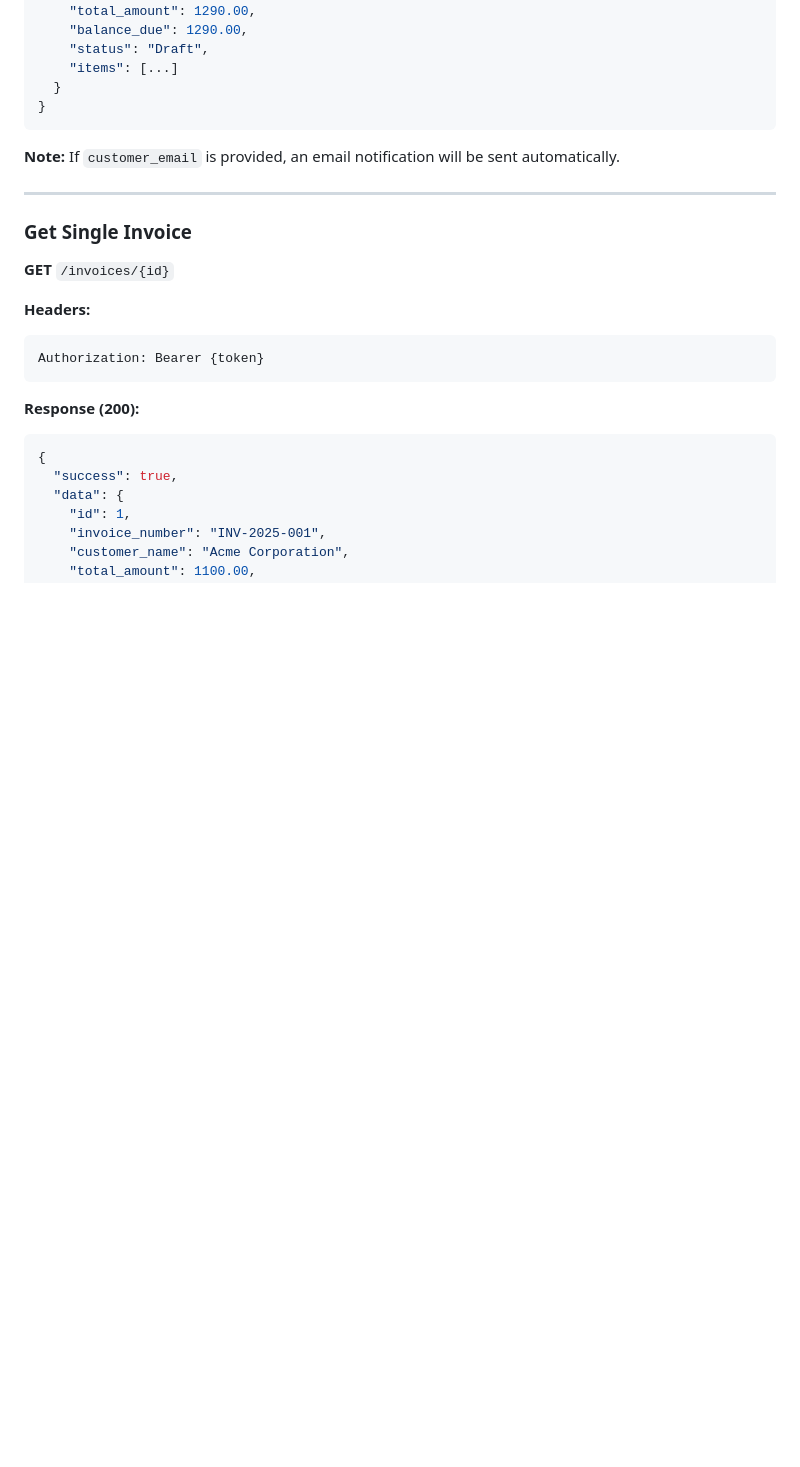
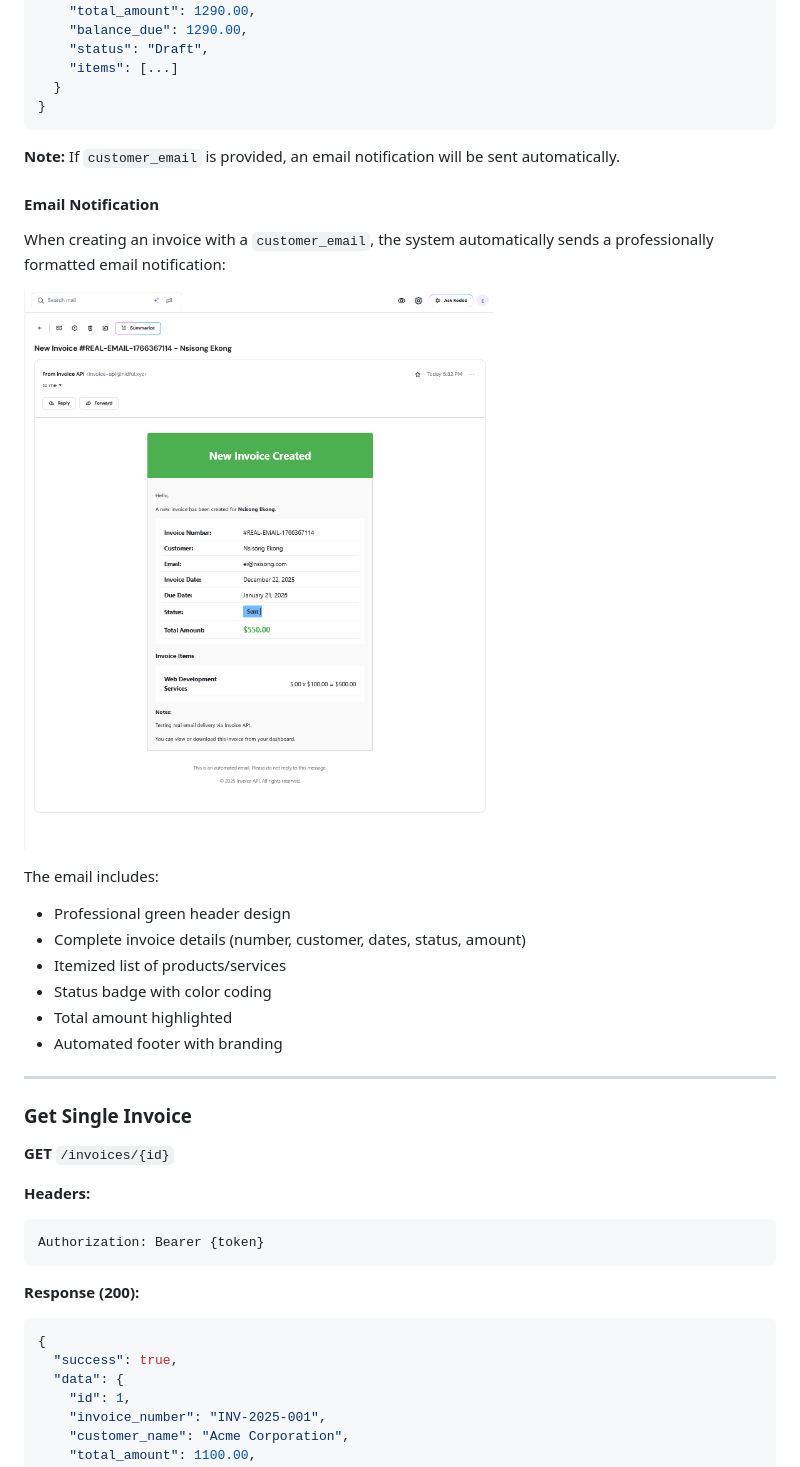
Before and after one commit to 1cbyc/invoice-api-php, a Markdown page: API_DOCUMENTATION.md, the part around the change. GitHub-like rendering; pictures changed too: screenshots/sent-mail-Screenshot-2025-12-21-173320.png (added); blank space fills up the shorter version.

Commit message:
Add HTML template for new invoice email notification

````diff
--- a/API_DOCUMENTATION.md
+++ b/API_DOCUMENTATION.md
@@ -286,6 +286,20 @@ Authorization: Bearer {token}
 ```
 
 **Note:** If `customer_email` is provided, an email notification will be sent automatically.
+
+#### Email Notification
+
+When creating an invoice with a `customer_email`, the system automatically sends a professionally formatted email notification:
+
+![Sent Email Notification](screenshots/sent-mail-Screenshot-2025-12-21-173320.png)
+
+The email includes:
+- Professional green header design
+- Complete invoice details (number, customer, dates, status, amount)
+- Itemized list of products/services
+- Status badge with color coding
+- Total amount highlighted
+- Automated footer with branding
 
 ---
 
````
Also changed, not shown: 1 other file.
